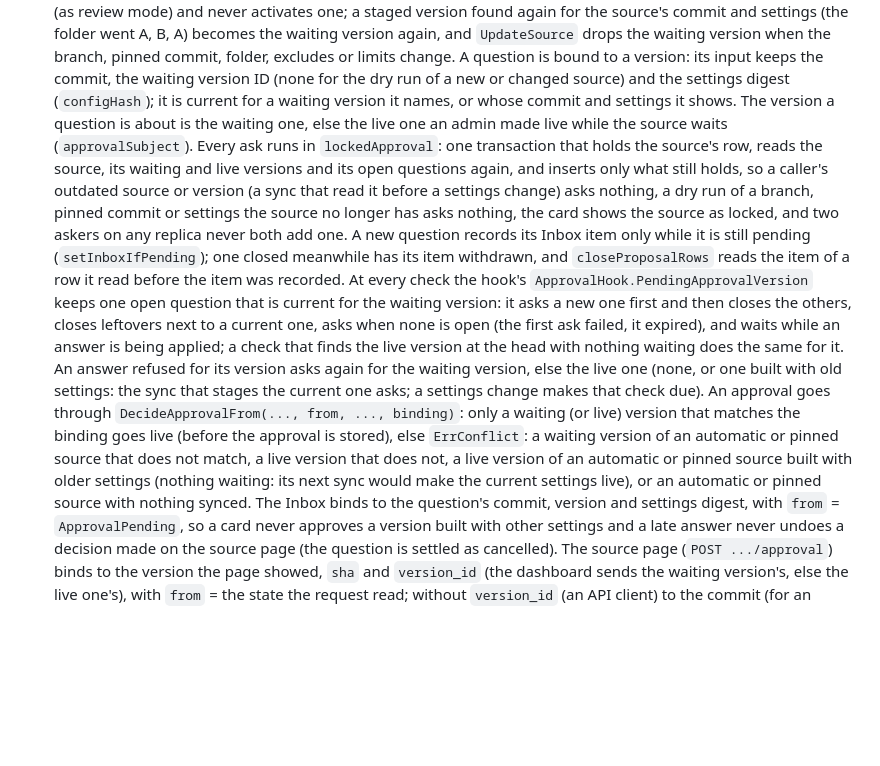
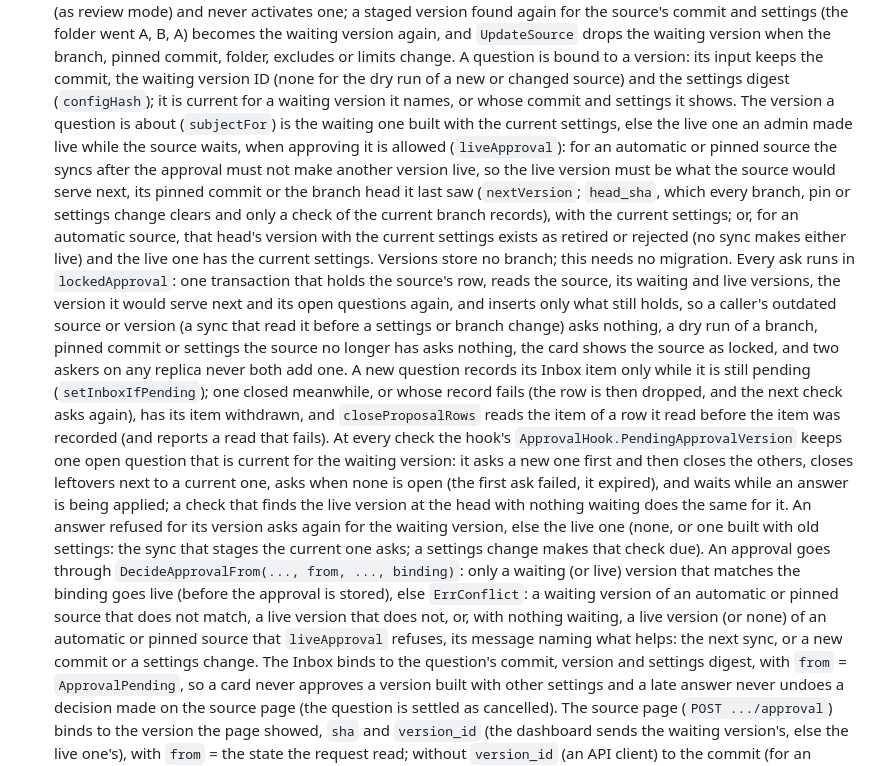
Before and after one commit to iamtushar324/toolyard, a Markdown page: docs/design/skills-hub.md, the part around the change. Drawn GitHub-style; blank space fills up the shorter version.

Commit message:
skills hub H5: docs for the live-version approval rule
docs/skills-hub.md: with nothing waiting, the live version is approvable
only as the head of the branch the source follows now (or its pin) with
the current settings, or, for an automatic source, with the head's
current-settings version rejected or retired; refusals say whether the
next sync, or a new commit or a settings change, helps. The approval
route row says so too.

docs/design/skills-hub.md, section F: subjectFor, liveApproval and
nextVersion (head_sha as the fetch identity, no migration), and the
Inbox item's failed record and re-read.

Co-Authored-By: Claude Opus 5.5 <noreply@anthropic.com>

```diff
--- a/docs/design/skills-hub.md
+++ b/docs/design/skills-hub.md
@@ -348,19 +348,31 @@ UI in `app.js`.
    is bound to a version: its input keeps the commit, the waiting version
    ID (none for the dry run of a new or changed source) and the settings
    digest (`configHash`); it is current for a waiting version it names, or
-   whose commit and settings it shows. The version a question is about is
-   the waiting one, else the live one an admin made live while the source
-   waits (`approvalSubject`). Every ask runs in `lockedApproval`: one
-   transaction that holds the source's row, reads the source, its waiting
-   and live versions and its open questions again, and inserts only what
-   still holds, so a caller's outdated source or version (a sync that read
-   it before a settings change) asks nothing, a dry run of a branch,
-   pinned commit or settings the source no longer has asks nothing, the
-   card shows the source as locked, and two askers on any replica never
-   both add one. A new question records its Inbox item only while it is
-   still pending (`setInboxIfPending`); one closed meanwhile has its item
+   whose commit and settings it shows. The version a question is about
+   (`subjectFor`) is the waiting one built with the current settings, else
+   the live one an admin made live while the source waits, when approving
+   it is allowed (`liveApproval`): for an automatic or pinned source the
+   syncs after the approval must not make another version live, so the
+   live version must be what the source would serve next, its pinned
+   commit or the branch head it last saw (`nextVersion`; `head_sha`, which
+   every branch, pin or settings change clears and only a check of the
+   current branch records), with the current settings; or, for an
+   automatic source, that head's version with the current settings exists
+   as retired or rejected (no sync makes either live) and the live one has
+   the current settings. Versions store no branch; this needs no
+   migration. Every ask runs in `lockedApproval`: one transaction that
+   holds the source's row, reads the source, its waiting and live
+   versions, the version it would serve next and its open questions
+   again, and inserts only what still holds, so a caller's outdated
+   source or version (a sync that read it before a settings or branch
+   change) asks nothing, a dry run of a branch, pinned commit or settings
+   the source no longer has asks nothing, the card shows the source as
+   locked, and two askers on any replica never both add one. A new
+   question records its Inbox item only while it is still pending
+   (`setInboxIfPending`); one closed meanwhile, or whose record fails (the
+   row is then dropped, and the next check asks again), has its item
    withdrawn, and `closeProposalRows` reads the item of a row it read
-   before the item was recorded. At every check the hook's
+   before the item was recorded (and reports a read that fails). At every check the hook's
    `ApprovalHook.PendingApprovalVersion` keeps one open question that is
    current for the waiting version: it asks a new one first and then
    closes the others, closes leftovers next to a current one, asks when
@@ -374,10 +386,10 @@ UI in `app.js`.
    binding)`: only a waiting (or live) version that matches the binding
    goes live (before the approval is stored), else `ErrConflict`: a
    waiting version of an automatic or pinned source that does not match,
-   a live version that does not, a live version of an automatic or pinned
-   source built with older settings (nothing waiting: its next sync would
-   make the current settings live), or an automatic or pinned source with
-   nothing synced. The Inbox binds to the question's commit, version and
+   a live version that does not, or, with nothing waiting, a live version
+   (or none) of an automatic or pinned source that `liveApproval`
+   refuses, its message naming what helps: the next sync, or a new commit
+   or a settings change. The Inbox binds to the question's commit, version and
    settings digest, with `from` = `ApprovalPending`, so a card never
    approves a version built with other settings and a late answer never
    undoes a decision made on the source page (the question is settled as
```
Also changed, not shown: docs/skills-hub.md (+16 -9 lines).
